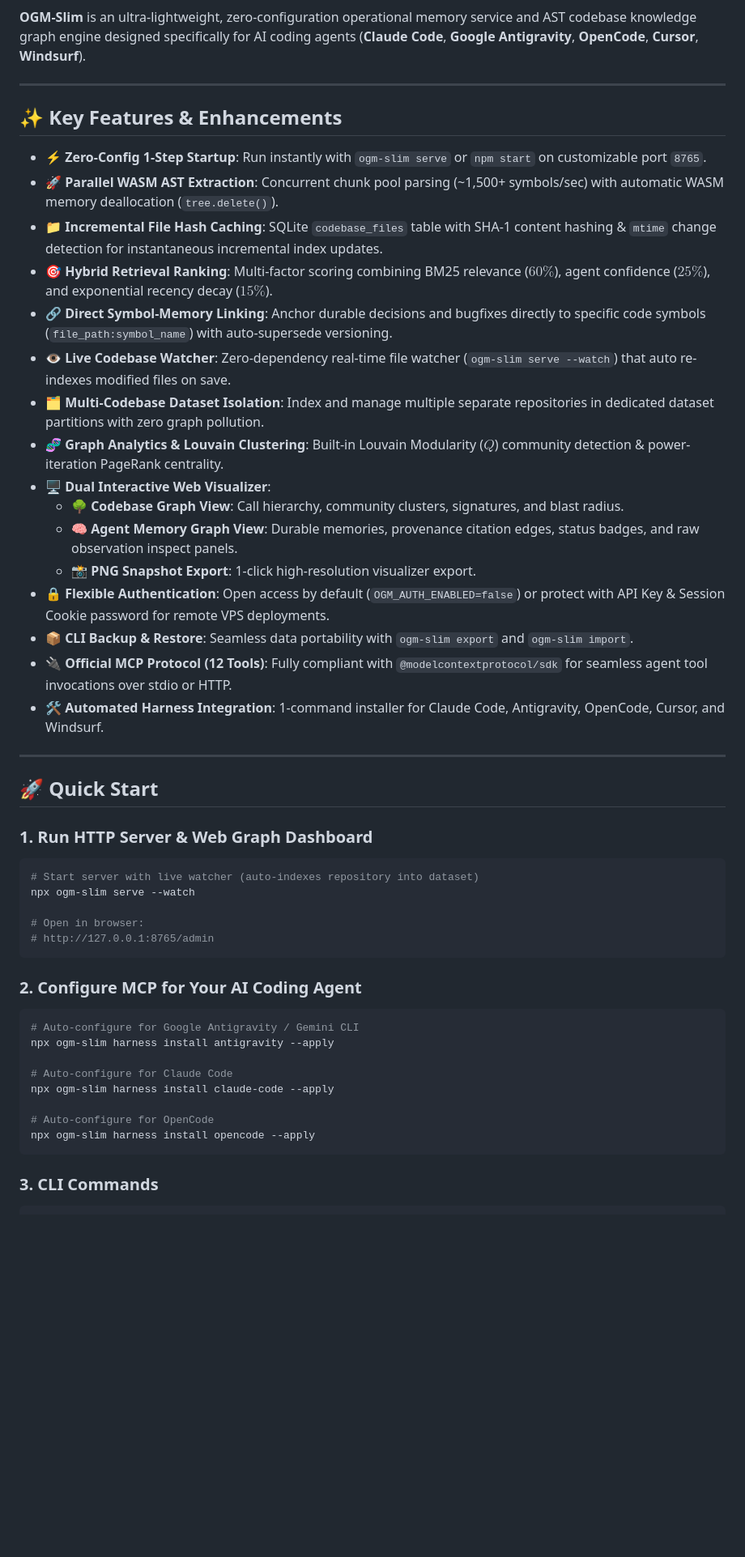
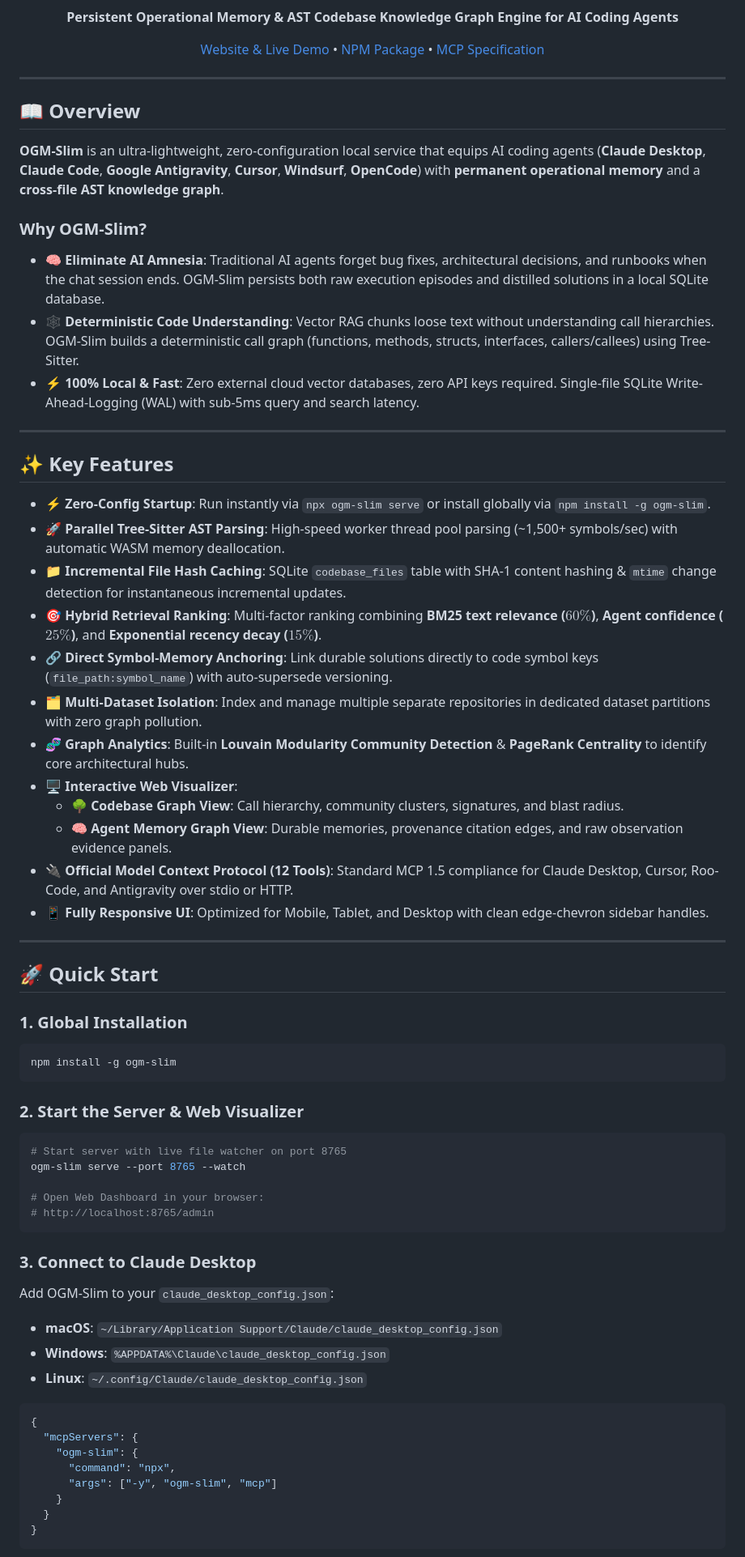
Before and after one commit to ardiannurcahya/ogm-slim, a Markdown page: README.md, the part around one of its changes. Shown at 81% size. GitHub-like rendering; blank space fills up the shorter version.

Commit message:
docs: enrich README.md with comprehensive badges, architecture guide, and MCP config

````diff
--- a/README.md
+++ b/README.md
@@ -7,51 +10,73 @@
 [![License: MIT](https://img.shields.io/badge/License-MIT-yellow.svg)](https://opensource.org/licenses/MIT)
 
-**OGM-Slim** is an ultra-lightweight, zero-configuration operational memory service and AST codebase knowledge graph engine designed specifically for AI coding agents (**Claude Code**, **Google Antigravity**, **OpenCode**, **Cursor**, **Windsurf**).
+**Persistent Operational Memory & AST Codebase Knowledge Graph Engine for AI Coding Agents**
+
+[Website & Live Demo](https://ardiannurcahya.github.io/ogm-slim/) &bull; [NPM Package](https://www.npmjs.com/package/ogm-slim) &bull; [MCP Specification](https://modelcontextprotocol.io/)
+
+</div>
 
 ---
 
-## ✨ Key Features & Enhancements
+## 📖 Overview
 
-- ⚡ **Zero-Config 1-Step Startup**: Run instantly with `ogm-slim serve` or `npm start` on customizable port `8765`.
-- 🚀 **Parallel WASM AST Extraction**: Concurrent chunk pool parsing (~1,500+ symbols/sec) with automatic WASM memory deallocation (`tree.delete()`).
-- 📁 **Incremental File Hash Caching**: SQLite `codebase_files` table with SHA-1 content hashing & `mtime` change detection for instantaneous incremental index updates.
-- 🎯 **Hybrid Retrieval Ranking**: Multi-factor scoring combining BM25 relevance ($60\%$), agent confidence ($25\%$), and exponential recency decay ($15\%$).
-- 🔗 **Direct Symbol-Memory Linking**: Anchor durable decisions and bugfixes directly to specific code symbols (`file_path:symbol_name`) with auto-supersede versioning.
-- 👁️ **Live Codebase Watcher**: Zero-dependency real-time file watcher (`ogm-slim serve --watch`) that auto re-indexes modified files on save.
-- 🗂️ **Multi-Codebase Dataset Isolation**: Index and manage multiple separate repositories in dedicated dataset partitions with zero graph pollution.
-- 🧬 **Graph Analytics & Louvain Clustering**: Built-in Louvain Modularity ($Q$) community detection & power-iteration PageRank centrality.
-- 🖥️ **Dual Interactive Web Visualizer**:
+**OGM-Slim** is an ultra-lightweight, zero-configuration local service that equips AI coding agents (**Claude Desktop**, **Claude Code**, **Google Antigravity**, **Cursor**, **Windsurf**, **OpenCode**) with **permanent operational memory** and a **cross-file AST knowledge graph**.
+
+### Why OGM-Slim?
+- 🧠 **Eliminate AI Amnesia**: Traditional AI agents forget bug fixes, architectural decisions, and runbooks when the chat session ends. OGM-Slim persists both raw execution episodes and distilled solutions in a local SQLite database.
+- 🕸️ **Deterministic Code Understanding**: Vector RAG chunks loose text without understanding call hierarchies. OGM-Slim builds a deterministic call graph (functions, methods, structs, interfaces, callers/callees) using Tree-Sitter.
+- ⚡ **100% Local & Fast**: Zero external cloud vector databases, zero API keys required. Single-file SQLite Write-Ahead-Logging (WAL) with sub-5ms query and search latency.
+
+---
+
+## ✨ Key Features
+
+- ⚡ **Zero-Config Startup**: Run instantly via `npx ogm-slim serve` or install globally via `npm install -g ogm-slim`.
+- 🚀 **Parallel Tree-Sitter AST Parsing**: High-speed worker thread pool parsing (~1,500+ symbols/sec) with automatic WASM memory deallocation.
+- 📁 **Incremental File Hash Caching**: SQLite `codebase_files` table with SHA-1 content hashing & `mtime` change detection for instantaneous incremental updates.
+- 🎯 **Hybrid Retrieval Ranking**: Multi-factor ranking combining **BM25 text relevance ($60\%$)**, **Agent confidence ($25\%$)**, and **Exponential recency decay ($15\%$)**.
+- 🔗 **Direct Symbol-Memory Anchoring**: Link durable solutions directly to code symbol keys (`file_path:symbol_name`) with auto-supersede versioning.
+- 🗂️ **Multi-Dataset Isolation**: Index and manage multiple separate repositories in dedicated dataset partitions with zero graph pollution.
+- 🧬 **Graph Analytics**: Built-in **Louvain Modularity Community Detection** & **PageRank Centrality** to identify core architectural hubs.
+- 🖥️ **Interactive Web Visualizer**:
   - **🌳 Codebase Graph View**: Call hierarchy, community clusters, signatures, and blast radius.
-  - **🧠 Agent Memory Graph View**: Durable memories, provenance citation edges, status badges, and raw observation inspect panels.
-  - **📸 PNG Snapshot Export**: 1-click high-resolution visualizer export.
-- 🔒 **Flexible Authentication**: Open access by default (`OGM_AUTH_ENABLED=false`) or protect with API Key & Session Cookie password for remote VPS deployments.
-- 📦 **CLI Backup & Restore**: Seamless data portability with `ogm-slim export` and `ogm-slim import`.
-- 🔌 **Official MCP Protocol (12 Tools)**: Fully compliant with `@modelcontextprotocol/sdk` for seamless agent tool invocations over stdio or HTTP.
-- 🛠️ **Automated Harness Integration**: 1-command installer for Claude Code, Antigravity, OpenCode, Cursor, and Windsurf.
+  - **🧠 Agent Memory Graph View**: Durable memories, provenance citation edges, and raw observation evidence panels.
+- 🔌 **Official Model Context Protocol (12 Tools)**: Standard MCP 1.5 compliance for Claude Desktop, Cursor, Roo-Code, and Antigravity over stdio or HTTP.
+- 📱 **Fully Responsive UI**: Optimized for Mobile, Tablet, and Desktop with clean edge-chevron sidebar handles.
 
 ---
 
 ## 🚀 Quick Start
 
-### 1. Run HTTP Server & Web Graph Dashboard
+### 1. Global Installation
 ```bash
-# Start server with live watcher (auto-indexes repository into dataset)
-npx ogm-slim serve --watch
-
-# Open in browser:
-# http://127.0.0.1:8765/admin
+npm install -g ogm-slim
 ```
 
-### 2. Configure MCP for Your AI Coding Agent
+### 2. Start the Server & Web Visualizer
 ```bash
-# Auto-configure for Google Antigravity / Gemini CLI
-npx ogm-slim harness install antigravity --apply
+# Start server with live file watcher on port 8765
+ogm-slim serve --port 8765 --watch
 
-# Auto-configure for Claude Code
-npx ogm-slim harness install claude-code --apply
-
-# Auto-configure for OpenCode
-npx ogm-slim harness install opencode --apply
+# Open Web Dashboard in your browser:
+# http://localhost:8765/admin
 ```
 
-### 3. CLI Commands
+### 3. Connect to Claude Desktop
+
+Add OGM-Slim to your `claude_desktop_config.json`:
+
+- **macOS**: `~/Library/Application Support/Claude/claude_desktop_config.json`
+- **Windows**: `%APPDATA%\Claude\claude_desktop_config.json`
+- **Linux**: `~/.config/Claude/claude_desktop_config.json`
+
+```json
+{
+  "mcpServers": {
+    "ogm-slim": {
+      "command": "npx",
+      "args": ["-y", "ogm-slim", "mcp"]
+    }
+  }
+}
+```
+
````
Also changed, not shown: other parts of README.md (+98 -27 lines).
